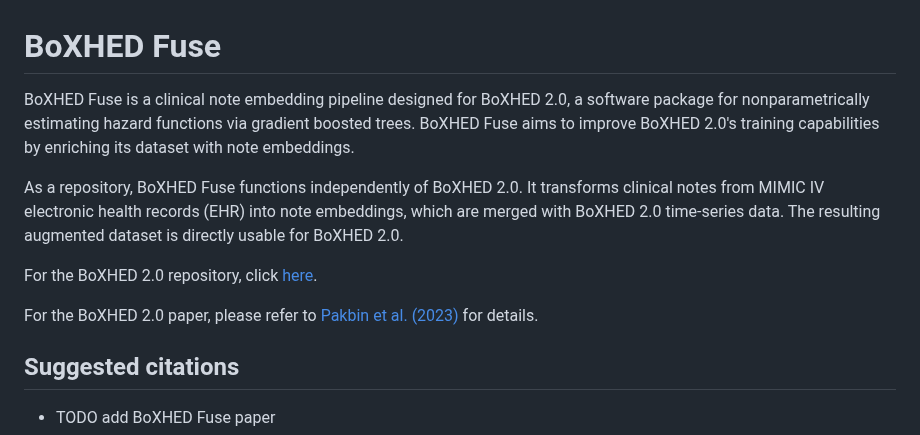
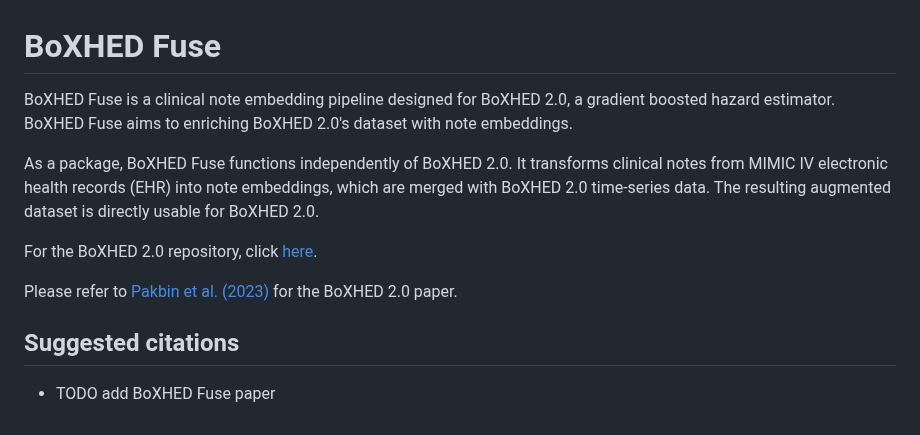
Before and after one commit to BoXHED/BoxHED2.0_Fuse, a Markdown page: README.md, the part around one of its changes. Rendered like a GitHub page.

```diff
--- a/README.md
+++ b/README.md
@@ -1,12 +1,12 @@
 # BoXHED Fuse
 
-BoXHED Fuse is a clinical note embedding pipeline designed for BoXHED 2.0, a software package for nonparametrically estimating hazard functions via gradient boosted trees. BoXHED Fuse aims to improve BoXHED 2.0's training capabilities by enriching its dataset with note embeddings.
+BoXHED Fuse is a clinical note embedding pipeline designed for BoXHED 2.0, a gradient boosted hazard estimator. BoXHED Fuse aims to enriching BoXHED 2.0's dataset with note embeddings.
 
-As a repository, BoXHED Fuse functions independently of BoXHED 2.0. It transforms clinical notes from MIMIC IV electronic health records (EHR) into note embeddings, which are merged with BoXHED 2.0 time-series data. The resulting augmented dataset is directly usable for BoXHED 2.0.
+As a package, BoXHED Fuse functions independently of BoXHED 2.0. It transforms clinical notes from MIMIC IV electronic health records (EHR) into note embeddings, which are merged with BoXHED 2.0 time-series data. The resulting augmented dataset is directly usable for BoXHED 2.0.
 
 For the BoXHED 2.0 repository, click [here](https://github.com/BoXHED/BoXHED2.0).
 
-For the BoXHED 2.0 paper, please refer to [Pakbin et al. (2023)](#suggested-citations) for details.
+Please refer to [Pakbin et al. (2023)](#suggested-citations) for the BoXHED 2.0 paper.
 
 
 
```
Also changed, not shown: other parts of README.md (+20 -26 lines).
